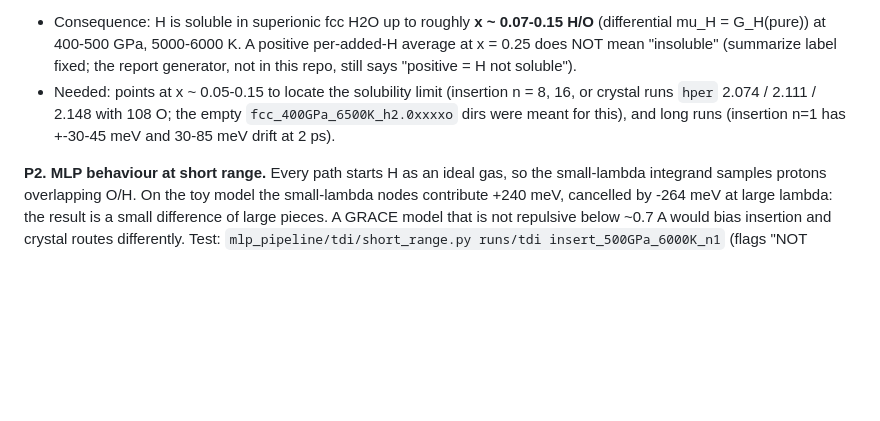
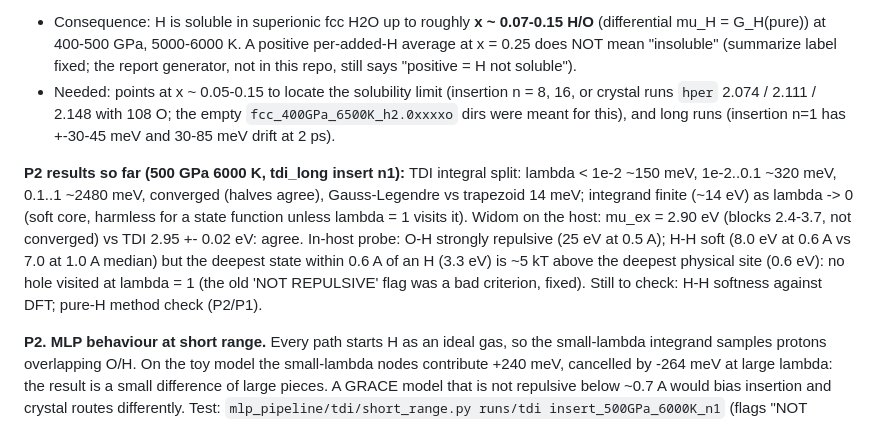
Before and after one commit to victornadenrobinson/H3O, a Markdown page: docs/CURRENT_ISSUES.md, the part around the change. Rendered like a GitHub page; blank space fills up the shorter version.

Commit message:
CURRENT_ISSUES: insertion breakdown, Widom and short-range probe results
Co-Authored-By: Claude Opus 5.5 <noreply@anthropic.com>
Claude-Session: https://claude.ai/code/session_019xYjTXgASjuxrtueXZFHSh

```diff
--- a/docs/CURRENT_ISSUES.md
+++ b/docs/CURRENT_ISSUES.md
@@ -19,6 +19,8 @@ Code on branch `claude/eloquent-hopper-kfjdei` (PR #2 branch + review fixes). No
 **P1. Insertion vs crystal mixing are consistent, and the dilute limit is strongly negative.** Insertion gives the dilute chemical potential (mu_H - G_H ~ -0.5 eV, about -1 kT, after the pressure correction). The crystal value is the average over 27 added H (x = 0.25 H/O, e.g. +76 meV at 500 GPa 6000 K, +141 at 5500 K). A linear (regular-solution) fit through the corrected n = 1, 2, 4 averages extrapolates to +55 (5500 K), -83 (6000 K) and +275 (400 GPa 5000 K) at n = 27, against +141, +76 and +192 direct: agreement within ~100-150 meV, which is the noise of a 7x extrapolation. So mu_H rises steeply with concentration (~20 meV per added H in 108 O at constant P). The fixed-V pressure rise explains only ~25% of the raw insertion slope.
 - Consequence: H is soluble in superionic fcc H2O up to roughly **x ~ 0.07-0.15 H/O** (differential mu_H = G_H(pure)) at 400-500 GPa, 5000-6000 K. A positive per-added-H average at x = 0.25 does NOT mean "insoluble" (summarize label fixed; the report generator, not in this repo, still says "positive = H not soluble").
 - Needed: points at x ~ 0.05-0.15 to locate the solubility limit (insertion n = 8, 16, or crystal runs `hper` 2.074 / 2.111 / 2.148 with 108 O; the empty `fcc_400GPa_6500K_h2.0xxxxo` dirs were meant for this), and long runs (insertion n=1 has +-30-45 meV and 30-85 meV drift at 2 ps).
+
+**P2 results so far (500 GPa 6000 K, tdi_long insert n1):** TDI integral split: lambda < 1e-2 ~150 meV, 1e-2..0.1 ~320 meV, 0.1..1 ~2480 meV, converged (halves agree), Gauss-Legendre vs trapezoid 14 meV; integrand finite (~14 eV) as lambda -> 0 (soft core, harmless for a state function unless lambda = 1 visits it). Widom on the host: mu_ex = 2.90 eV (blocks 2.4-3.7, not converged) vs TDI 2.95 +- 0.02 eV: agree. In-host probe: O-H strongly repulsive (25 eV at 0.5 A); H-H soft (8.0 eV at 0.6 A vs 7.0 at 1.0 A median) but the deepest state within 0.6 A of an H (3.3 eV) is ~5 kT above the deepest physical site (0.6 eV): no hole visited at lambda = 1 (the old 'NOT REPULSIVE' flag was a bad criterion, fixed). Still to check: H-H softness against DFT; pure-H method check (P2/P1).
 
 **P2. MLP behaviour at short range.** Every path starts H as an ideal gas, so the small-lambda integrand samples protons overlapping O/H. On the toy model the small-lambda nodes contribute +240 meV, cancelled by -264 meV at large lambda: the result is a small difference of large pieces. A GRACE model that is not repulsive below ~0.7 A would bias insertion and crystal routes differently. Test: `mlp_pipeline/tdi/short_range.py runs/tdi insert_500GPa_6000K_n1` (flags "NOT REPULSIVE AT SHORT RANGE").
 
```
